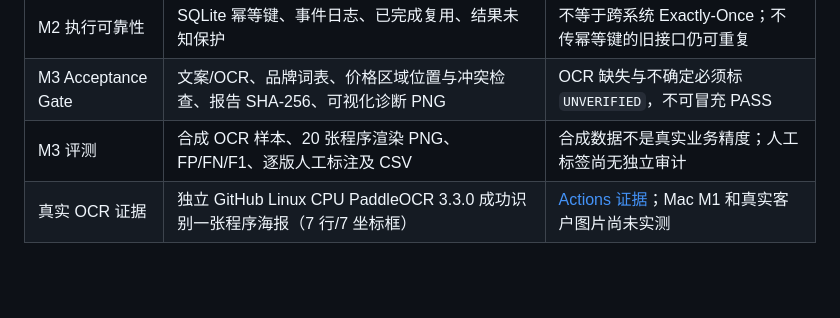
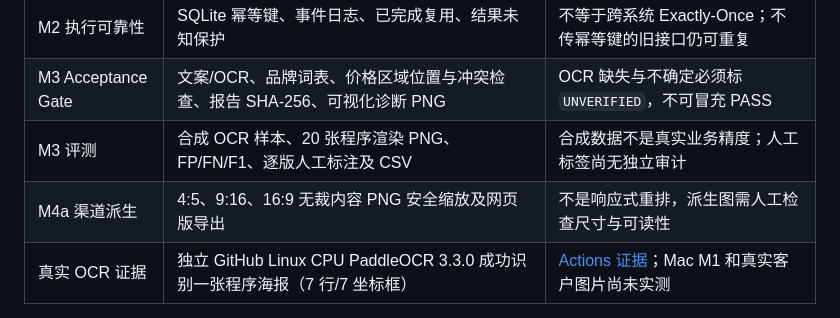
Before and after one commit to musuntana/poster-agent, a Markdown page: README.md, the part around the change. Rendered like a GitHub page; blank space fills up the shorter version.

Commit message:
docs(M4a): update README.md

```diff
--- a/README.md
+++ b/README.md
@@ -31,6 +31,7 @@ python -m uvicorn app.main:app --reload --host 127.0.0.1 --port 8000
 | M2 执行可靠性 | SQLite 幂等键、事件日志、已完成复用、结果未知保护 | 不等于跨系统 Exactly-Once；不传幂等键的旧接口仍可重复 |
 | M3 Acceptance Gate | 文案/OCR、品牌词表、价格区域位置与冲突检查、报告 SHA-256、可视化诊断 PNG | OCR 缺失与不确定必须标 `UNVERIFIED`，不可冒充 PASS |
 | M3 评测 | 合成 OCR 样本、20 张程序渲染 PNG、FP/FN/F1、逐版人工标注及 CSV | 合成数据不是真实业务精度；人工标签尚无独立审计 |
+| M4a 渠道派生 | 4:5、9:16、16:9 无裁内容 PNG 安全缩放及网页版导出 | 不是响应式重排，派生图需人工检查尺寸与可读性 |
 | 真实 OCR 证据 | 独立 GitHub Linux CPU PaddleOCR 3.3.0 成功识别一张程序海报（7 行/7 坐标框） | [Actions 证据](https://github.com/musuntana/poster-agent/actions/runs/39586650764)；Mac M1 和真实客户图片尚未实测 |
 
 **M4a 多尺寸安全派生已实现：** 从已保存的 1024×1024 PNG 离线导出 1080×1350（4:5）、1080×1920（9:16）、1200×675（16:9）。原海报整体等比例缩放、居中，空白部分模糊延展；不会重调 AI 或裁切中央内容。这**不是自适应重排**，新尺寸必须人工重新验收。详见 [M4a 说明](docs/m4a-channel-exports.md)。
```
